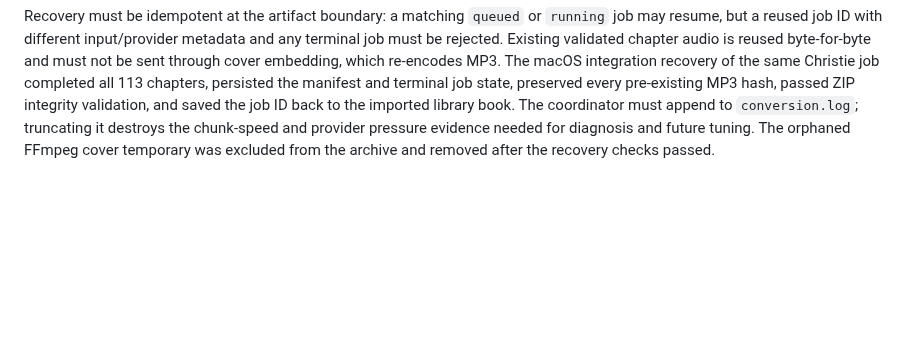
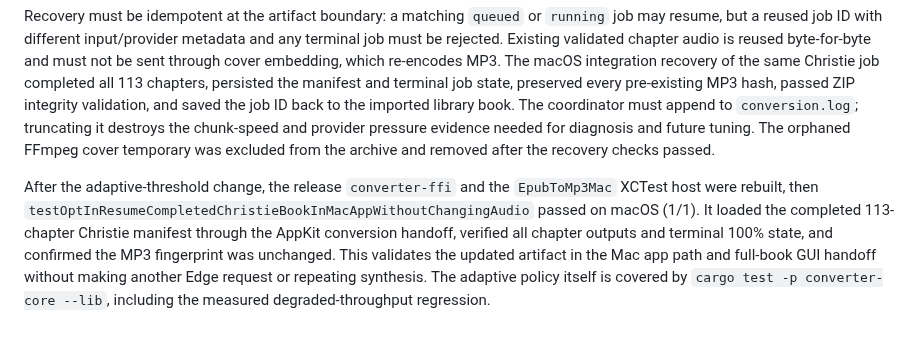
Before and after one commit to pietro1704/Epub-to-Mp3, a Markdown page: docs/adr/2026-10-07-adaptive-tts-throughput.md, the part around the change. GitHub-like rendering; blank space fills up the shorter version.

Commit message:
docs: record macOS full-book handoff validation

```diff
--- a/docs/adr/2026-10-07-adaptive-tts-throughput.md
+++ b/docs/adr/2026-10-07-adaptive-tts-throughput.md
@@ -69,3 +69,14 @@ to `conversion.log`; truncating it destroys the chunk-speed and provider
 pressure evidence needed for diagnosis and future tuning. The orphaned
 FFmpeg cover temporary was excluded from the archive and removed after the
 recovery checks passed.
+
+After the adaptive-threshold change, the release `converter-ffi` and the
+`EpubToMp3Mac` XCTest host were rebuilt, then
+`testOptInResumeCompletedChristieBookInMacAppWithoutChangingAudio` passed on
+macOS (1/1). It loaded the completed 113-chapter Christie manifest through the
+AppKit conversion handoff, verified all chapter outputs and terminal 100%
+state, and confirmed the MP3 fingerprint was unchanged. This validates the
+updated artifact in the Mac app path and full-book GUI handoff without making
+another Edge request or repeating synthesis. The adaptive policy itself is
+covered by `cargo test -p converter-core --lib`, including the measured
+degraded-throughput regression.
```
